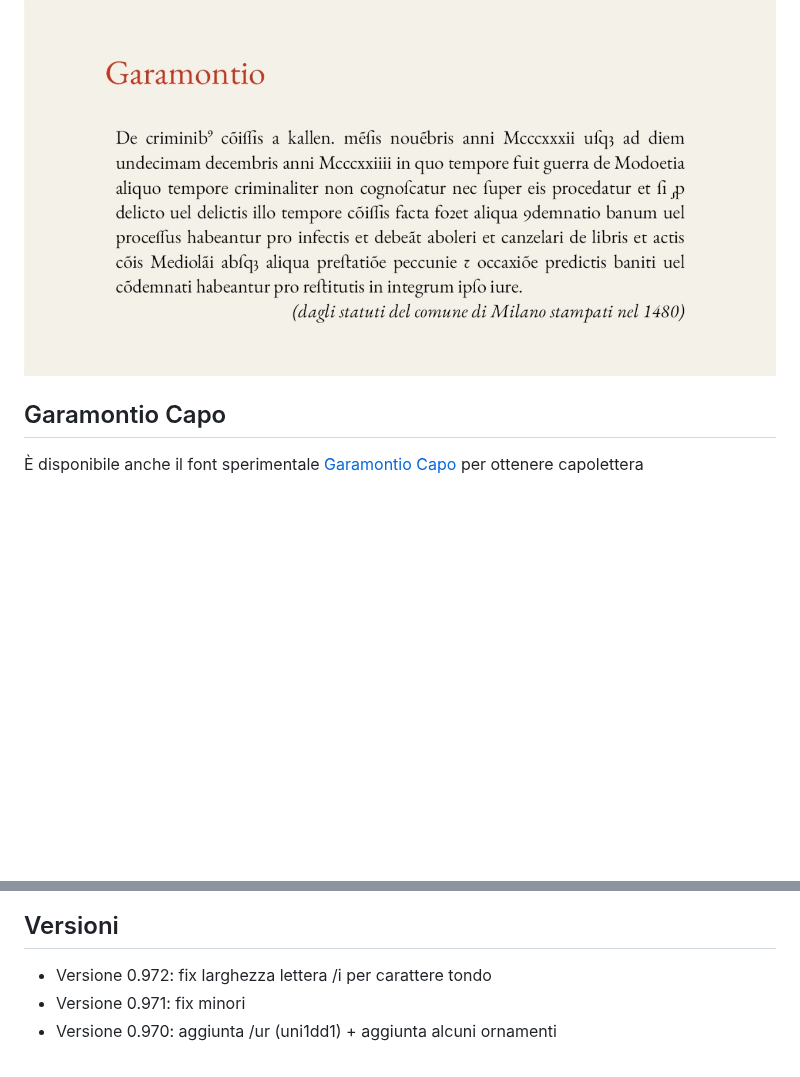
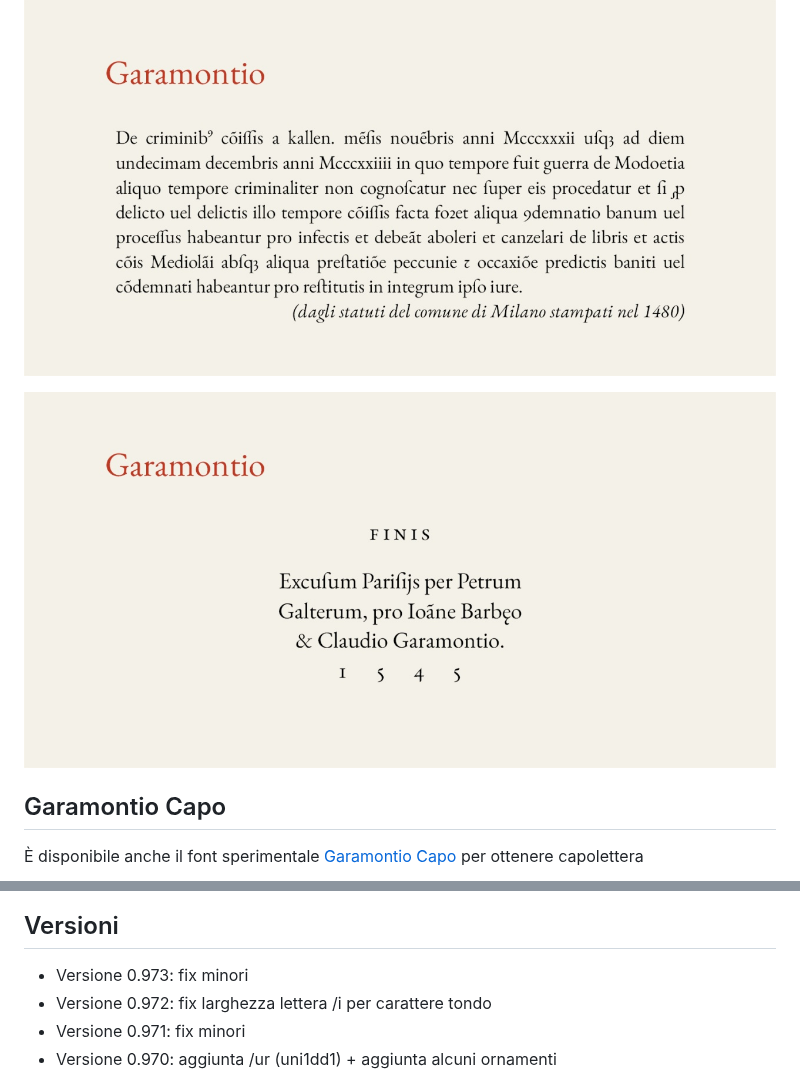
Before and after one commit to m-casanova/Garamontio, a Markdown page: README.md, 2 parts joined by grey strips. Rendered like a GitHub page; blank space fills up the shorter version.

Commit message:
Version 0.973

```diff
--- a/README.md
+++ b/README.md
@@ -60,6 +60,8 @@ Le caratteristiche opentype sono facilmente attivabili in LibreOffice ([it](http
 
 ![image](images/garamontio_13.jpg)
 
+![image](images/garamontio_14.jpg)
+
 ## Garamontio Capo
 
 È disponibile anche il font sperimentale [Garamontio Capo](https://github.com/m-casanova/GaramontioCapo) per ottenere capolettera
@@ -68,6 +70,7 @@ Le caratteristiche opentype sono facilmente attivabili in LibreOffice ([it](http
 
 
 ## Versioni
+- Versione 0.973: fix minori
 - Versione 0.972: fix larghezza lettera /i per carattere tondo
 - Versione 0.971: fix minori
 - Versione 0.970: aggiunta /ur (uni1dd1) + aggiunta alcuni ornamenti
```
